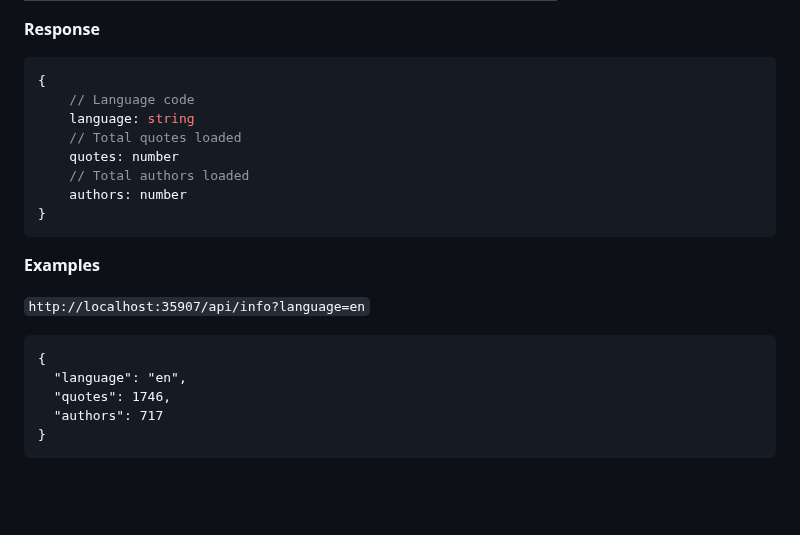
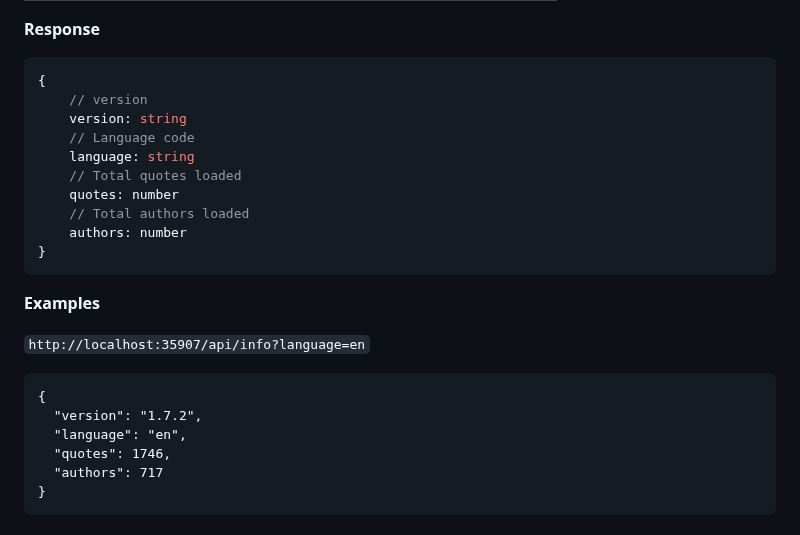
Before and after one commit to gpalleschi/quotes_api, a Markdown page: README.md, the part around the change. GitHub-like rendering; blank space fills up the shorter version.

Commit message:
Add Version to Info

````diff
--- a/README.md
+++ b/README.md
@@ -102,6 +102,8 @@ Return info about total quotes and authors.
 
 ```ts
 {
+    // version
+    version: string
     // Language code
     language: string
     // Total quotes loaded
@@ -116,6 +118,7 @@ Return info about total quotes and authors.
 
 ```
 {
+  "version": "1.7.2",
   "language": "en",
   "quotes": 1746,
   "authors": 717
````
